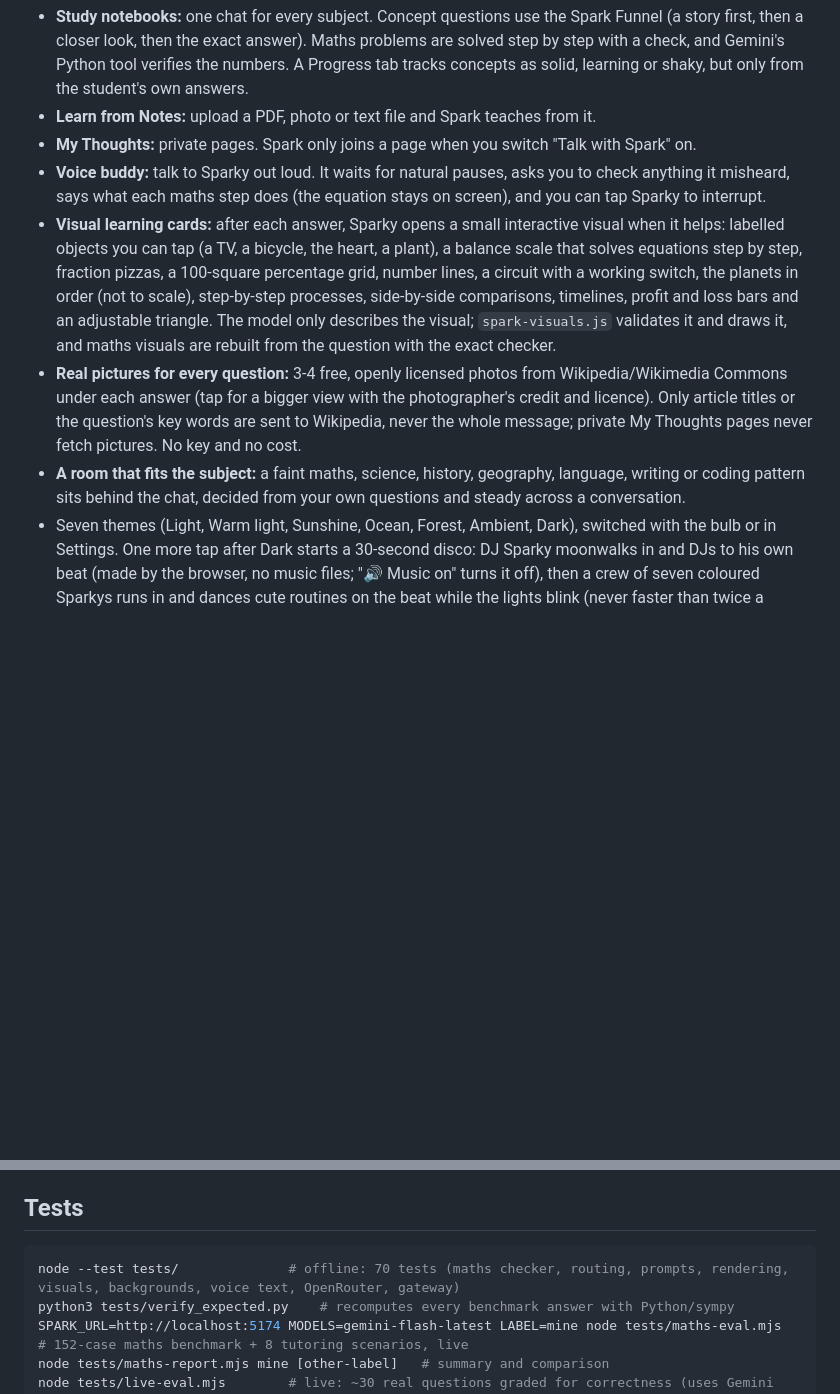
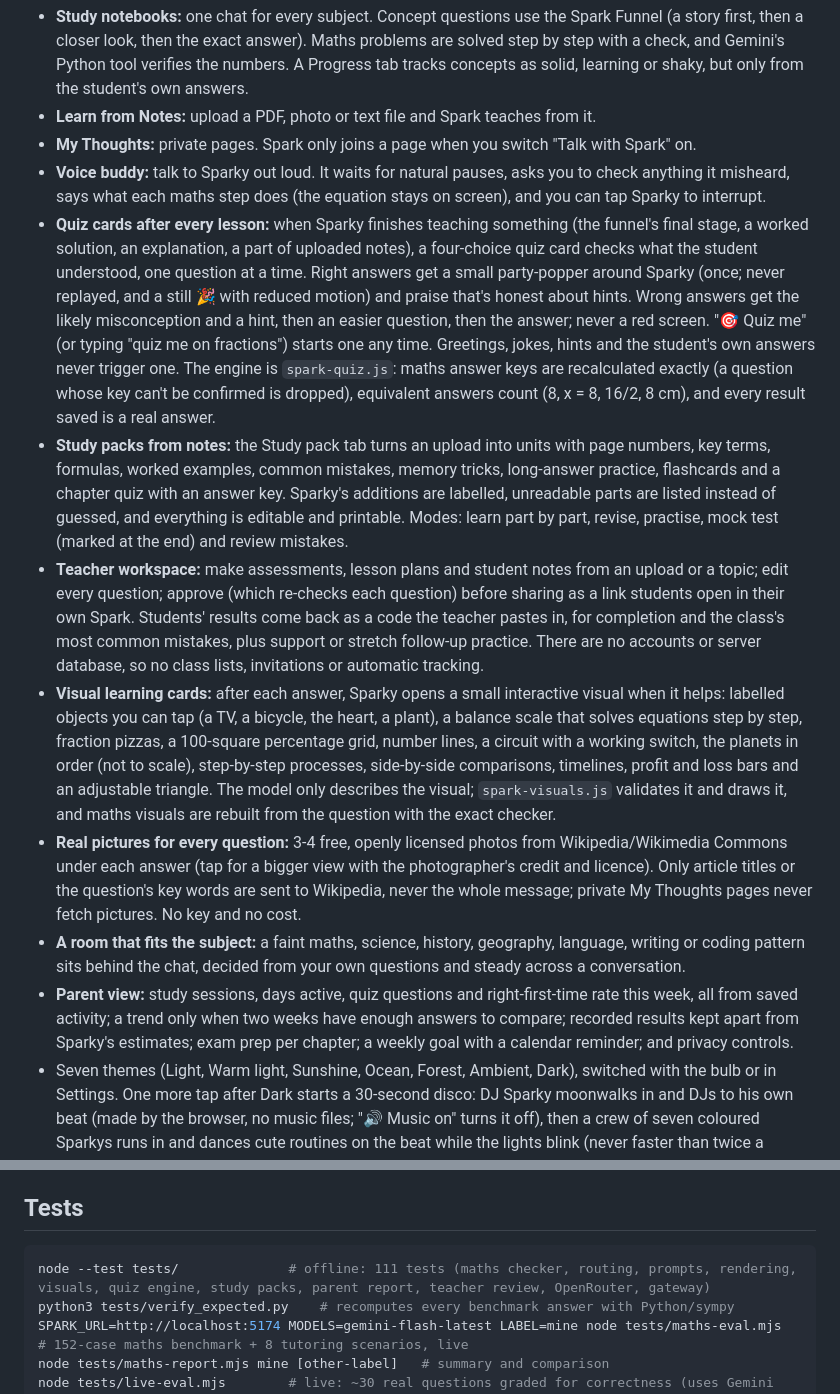
Before and after one commit to satvikbansal-lab/spark-learning-companion, a Markdown page: README.md, 2 parts joined by grey strips. GitHub-like rendering; blank space fills up the shorter version.

Commit message:
README: quiz cards, study packs, teacher workspace and the parent view
Co-Authored-By: Claude Opus 5.5 <noreply@anthropic.com>

````diff
--- a/README.md
+++ b/README.md
@@ -6,9 +6,13 @@ An AI learning companion for students aged 6–15 (Class 1–10), built for the
 - **Learn from Notes:** upload a PDF, photo or text file and Spark teaches from it.
 - **My Thoughts:** private pages. Spark only joins a page when you switch "Talk with Spark" on.
 - **Voice buddy:** talk to Sparky out loud. It waits for natural pauses, asks you to check anything it misheard, says what each maths step does (the equation stays on screen), and you can tap Sparky to interrupt.
+- **Quiz cards after every lesson:** when Sparky finishes teaching something (the funnel's final stage, a worked solution, an explanation, a part of uploaded notes), a four-choice quiz card checks what the student understood, one question at a time. Right answers get a small party-popper around Sparky (once; never replayed, and a still 🎉 with reduced motion) and praise that's honest about hints. Wrong answers get the likely misconception and a hint, then an easier question, then the answer; never a red screen. "🎯 Quiz me" (or typing "quiz me on fractions") starts one any time. Greetings, jokes, hints and the student's own answers never trigger one. The engine is `spark-quiz.js`: maths answer keys are recalculated exactly (a question whose key can't be confirmed is dropped), equivalent answers count (8, x = 8, 16/2, 8 cm), and every result saved is a real answer.
+- **Study packs from notes:** the Study pack tab turns an upload into units with page numbers, key terms, formulas, worked examples, common mistakes, memory tricks, long-answer practice, flashcards and a chapter quiz with an answer key. Sparky's additions are labelled, unreadable parts are listed instead of guessed, and everything is editable and printable. Modes: learn part by part, revise, practise, mock test (marked at the end) and review mistakes.
+- **Teacher workspace:** make assessments, lesson plans and student notes from an upload or a topic; edit every question; approve (which re-checks each question) before sharing as a link students open in their own Spark. Students' results come back as a code the teacher pastes in, for completion and the class's most common mistakes, plus support or stretch follow-up practice. There are no accounts or server database, so no class lists, invitations or automatic tracking.
 - **Visual learning cards:** after each answer, Sparky opens a small interactive visual when it helps: labelled objects you can tap (a TV, a bicycle, the heart, a plant), a balance scale that solves equations step by step, fraction pizzas, a 100-square percentage grid, number lines, a circuit with a working switch, the planets in order (not to scale), step-by-step processes, side-by-side comparisons, timelines, profit and loss bars and an adjustable triangle. The model only describes the visual; `spark-visuals.js` validates it and draws it, and maths visuals are rebuilt from the question with the exact checker.
 - **Real pictures for every question:** 3-4 free, openly licensed photos from Wikipedia/Wikimedia Commons under each answer (tap for a bigger view with the photographer's credit and licence). Only article titles or the question's key words are sent to Wikipedia, never the whole message; private My Thoughts pages never fetch pictures. No key and no cost.
 - **A room that fits the subject:** a faint maths, science, history, geography, language, writing or coding pattern sits behind the chat, decided from your own questions and steady across a conversation.
+- **Parent view:** study sessions, days active, quiz questions and right-first-time rate this week, all from saved activity; a trend only when two weeks have enough answers to compare; recorded results kept apart from Sparky's estimates; exam prep per chapter; a weekly goal with a calendar reminder; and privacy controls.
 - Seven themes (Light, Warm light, Sunshine, Ocean, Forest, Ambient, Dark), switched with the bulb or in Settings. One more tap after Dark starts a 30-second disco: DJ Sparky moonwalks in and DJs to his own beat (made by the browser, no music files; "🔊 Music on" turns it off), then a crew of seven coloured Sparkys runs in and dances cute routines on the beat while the lights blink (never faster than twice a second) and lasers sweep. The crew runs off, DJ Sparky waves goodbye and the room goes back to Light. Tap Sparky, the bulb, "Stop the party" or Esc to end it early.
 
 ## How a question is answered
@@ -44,7 +48,7 @@ Google Search grounding depends on your Gemini plan. On the free plan it is usua
 ## Tests
 
 ```bash
-node --test tests/              # offline: 70 tests (maths checker, routing, prompts, rendering, visuals, backgrounds, voice text, OpenRouter, gateway)
+node --test tests/              # offline: 111 tests (maths checker, routing, prompts, rendering, visuals, quiz engine, study packs, parent report, teacher review, OpenRouter, gateway)
 python3 tests/verify_expected.py    # recomputes every benchmark answer with Python/sympy
 SPARK_URL=http://localhost:5174 MODELS=gemini-flash-latest LABEL=mine node tests/maths-eval.mjs   # 152-case maths benchmark + 8 tutoring scenarios, live
 node tests/maths-report.mjs mine [other-label]   # summary and comparison
````
